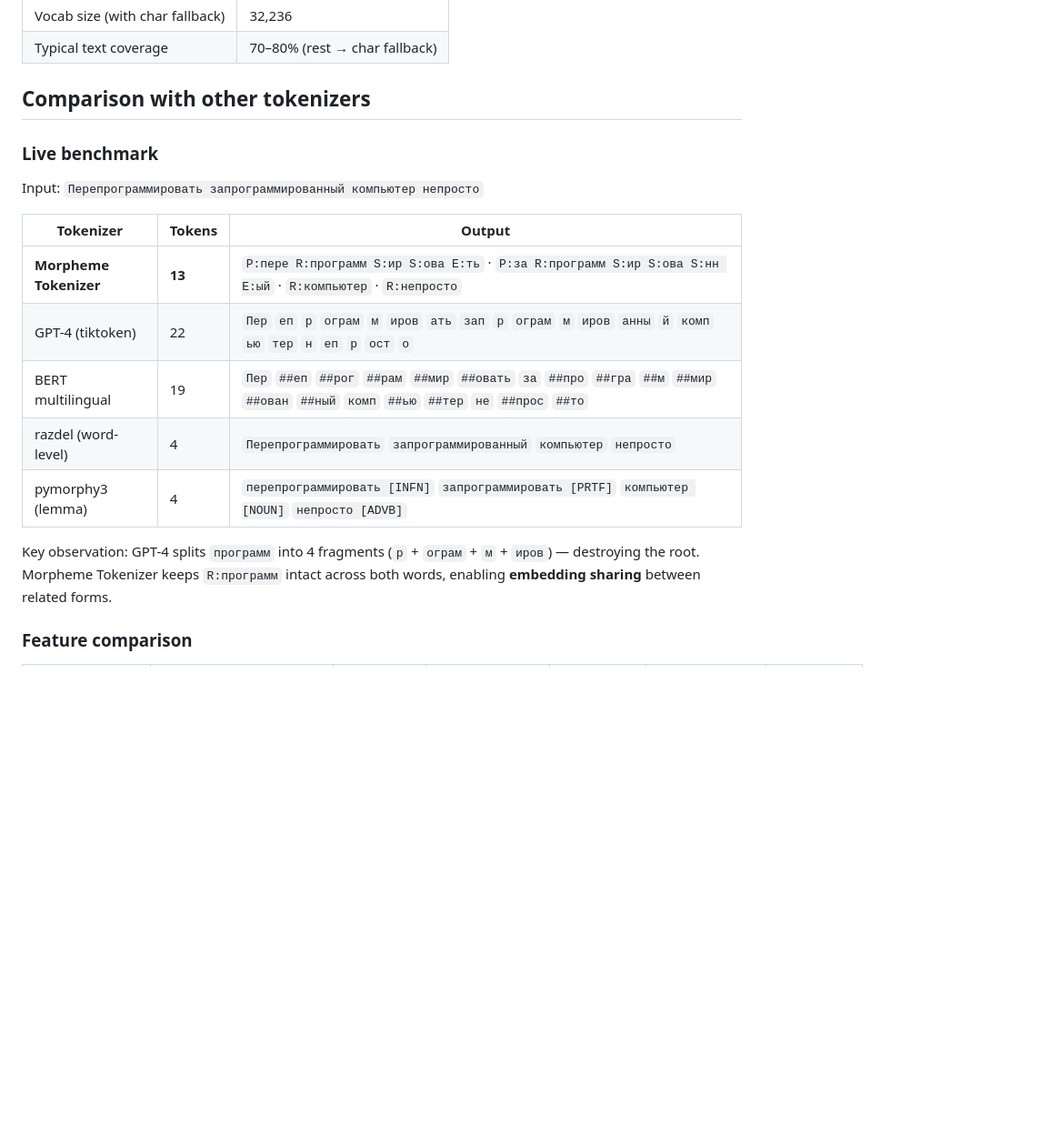
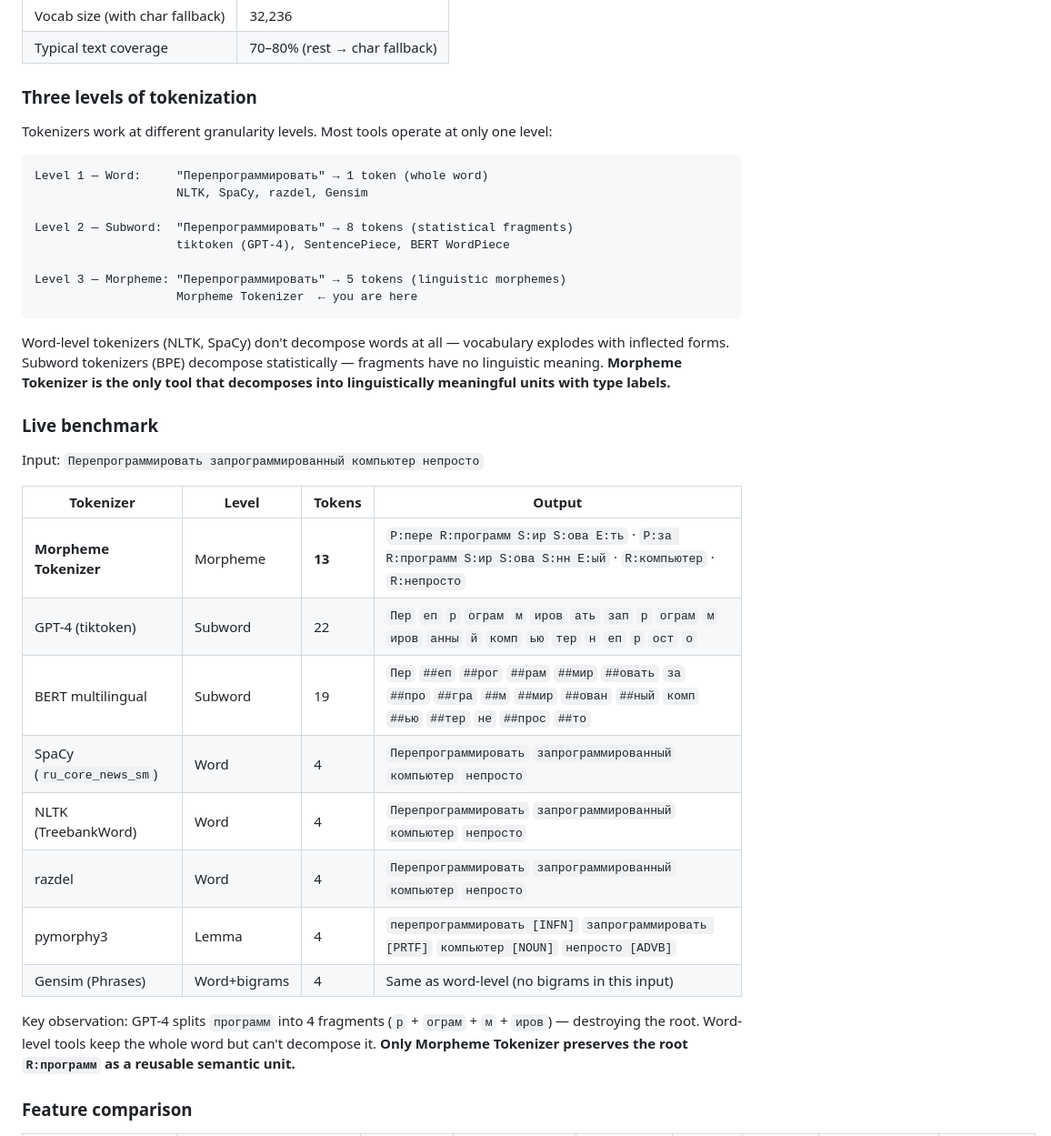
Before and after one commit to Prestapro/MorphemeTokenizer, a Markdown page: README.md, the part around one of its changes. Shown at 91% size. Drawn GitHub-style; blank space fills up the shorter version.

````diff
--- a/README.md
+++ b/README.md
@@ -75,21 +75,39 @@ When a word isn't found directly in the dictionary, the tokenizer tries 7 fallba
 | Vocab size (with char fallback) | 32,236 |
 | Typical text coverage | 70–80% (rest → char fallback) |
 
-## Comparison with other tokenizers
+### Three levels of tokenization
+
+Tokenizers work at different granularity levels. Most tools operate at only one level:
+
+```
+Level 1 — Word:     "Перепрограммировать" → 1 token (whole word)
+                    NLTK, SpaCy, razdel, Gensim
+
+Level 2 — Subword:  "Перепрограммировать" → 8 tokens (statistical fragments)
+                    tiktoken (GPT-4), SentencePiece, BERT WordPiece
+
+Level 3 — Morpheme: "Перепрограммировать" → 5 tokens (linguistic morphemes)
+                    Morpheme Tokenizer  ← you are here
+```
+
+Word-level tokenizers (NLTK, SpaCy) don't decompose words at all — vocabulary explodes with inflected forms. Subword tokenizers (BPE) decompose statistically — fragments have no linguistic meaning. **Morpheme Tokenizer is the only tool that decomposes into linguistically meaningful units with type labels.**
 
 ### Live benchmark
 
 Input: `Перепрограммировать запрограммированный компьютер непросто`
 
-| Tokenizer | Tokens | Output |
-|-----------|--------|--------|
-| **Morpheme Tokenizer** | **13** | `P:пере R:программ S:ир S:ова E:ть` · `P:за R:программ S:ир S:ова S:нн E:ый` · `R:компьютер` · `R:непросто` |
-| GPT-4 (tiktoken) | 22 | `Пер` `еп` `р` `ограм` `м` `иров` `ать` `зап` `р` `ограм` `м` `иров` `анны` `й` `комп` `ью` `тер` `н` `еп` `р` `ост` `о` |
-| BERT multilingual | 19 | `Пер` `##еп` `##рог` `##рам` `##мир` `##овать` `за` `##про` `##гра` `##м` `##мир` `##ован` `##ный` `комп` `##ью` `##тер` `не` `##прос` `##то` |
-| razdel (word-level) | 4 | `Перепрограммировать` `запрограммированный` `компьютер` `непросто` |
-| pymorphy3 (lemma) | 4 | `перепрограммировать [INFN]` `запрограммировать [PRTF]` `компьютер [NOUN]` `непросто [ADVB]` |
+| Tokenizer | Level | Tokens | Output |
+|-----------|-------|--------|--------|
+| **Morpheme Tokenizer** | Morpheme | **13** | `P:пере R:программ S:ир S:ова E:ть` · `P:за R:программ S:ир S:ова S:нн E:ый` · `R:компьютер` · `R:непросто` |
+| GPT-4 (tiktoken) | Subword | 22 | `Пер` `еп` `р` `ограм` `м` `иров` `ать` `зап` `р` `ограм` `м` `иров` `анны` `й` `комп` `ью` `тер` `н` `еп` `р` `ост` `о` |
+| BERT multilingual | Subword | 19 | `Пер` `##еп` `##рог` `##рам` `##мир` `##овать` `за` `##про` `##гра` `##м` `##мир` `##ован` `##ный` `комп` `##ью` `##тер` `не` `##прос` `##то` |
+| SpaCy (`ru_core_news_sm`) | Word | 4 | `Перепрограммировать` `запрограммированный` `компьютер` `непросто` |
+| NLTK (TreebankWord) | Word | 4 | `Перепрограммировать` `запрограммированный` `компьютер` `непросто` |
+| razdel | Word | 4 | `Перепрограммировать` `запрограммированный` `компьютер` `непросто` |
+| pymorphy3 | Lemma | 4 | `перепрограммировать [INFN]` `запрограммировать [PRTF]` `компьютер [NOUN]` `непросто [ADVB]` |
+| Gensim (Phrases) | Word+bigrams | 4 | Same as word-level (no bigrams in this input) |
 
-Key observation: GPT-4 splits `программ` into 4 fragments (`р` + `ограм` + `м` + `иров`) — destroying the root. Morpheme Tokenizer keeps `R:программ` intact across both words, enabling **embedding sharing** between related forms.
+Key observation: GPT-4 splits `программ` into 4 fragments (`р` + `ограм` + `м` + `иров`) — destroying the root. Word-level tools keep the whole word but can't decompose it. **Only Morpheme Tokenizer preserves the root `R:программ` as a reusable semantic unit.**
 
 ### Feature comparison
 
````
Also changed, not shown: other parts of README.md (+19 -13 lines).
